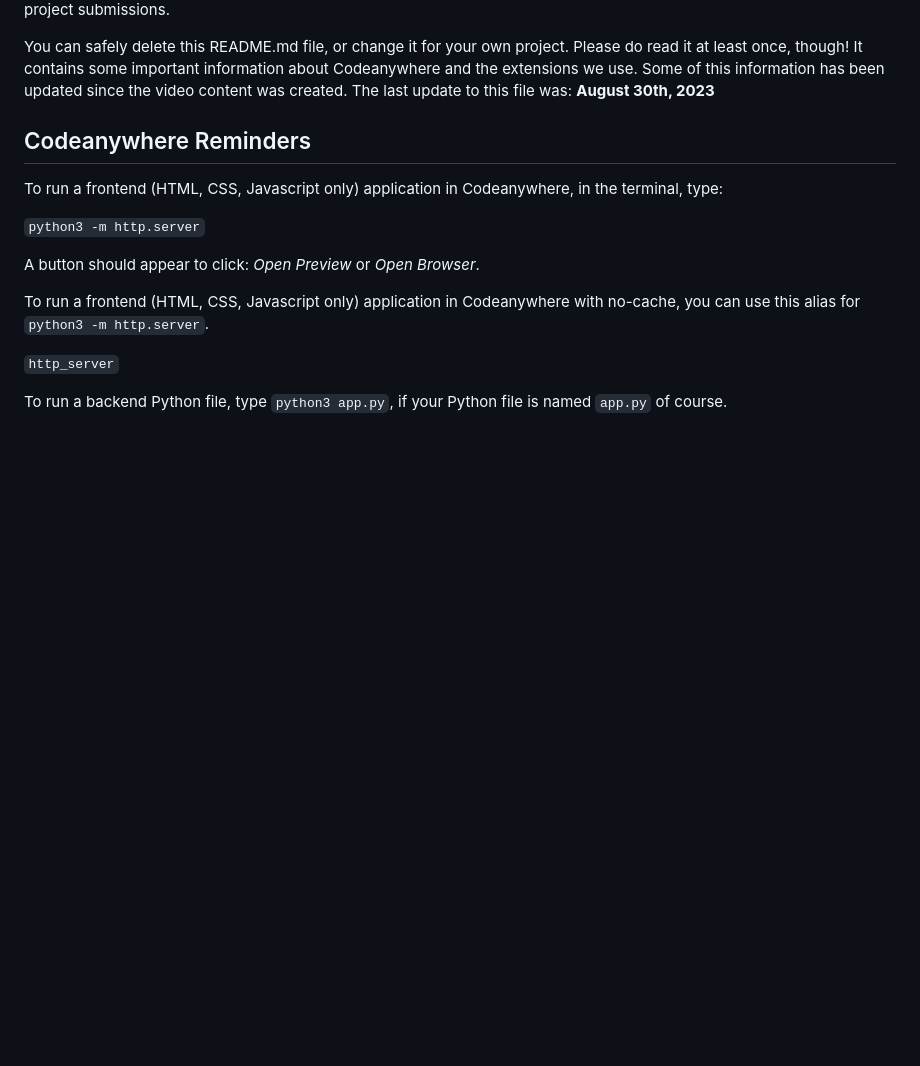
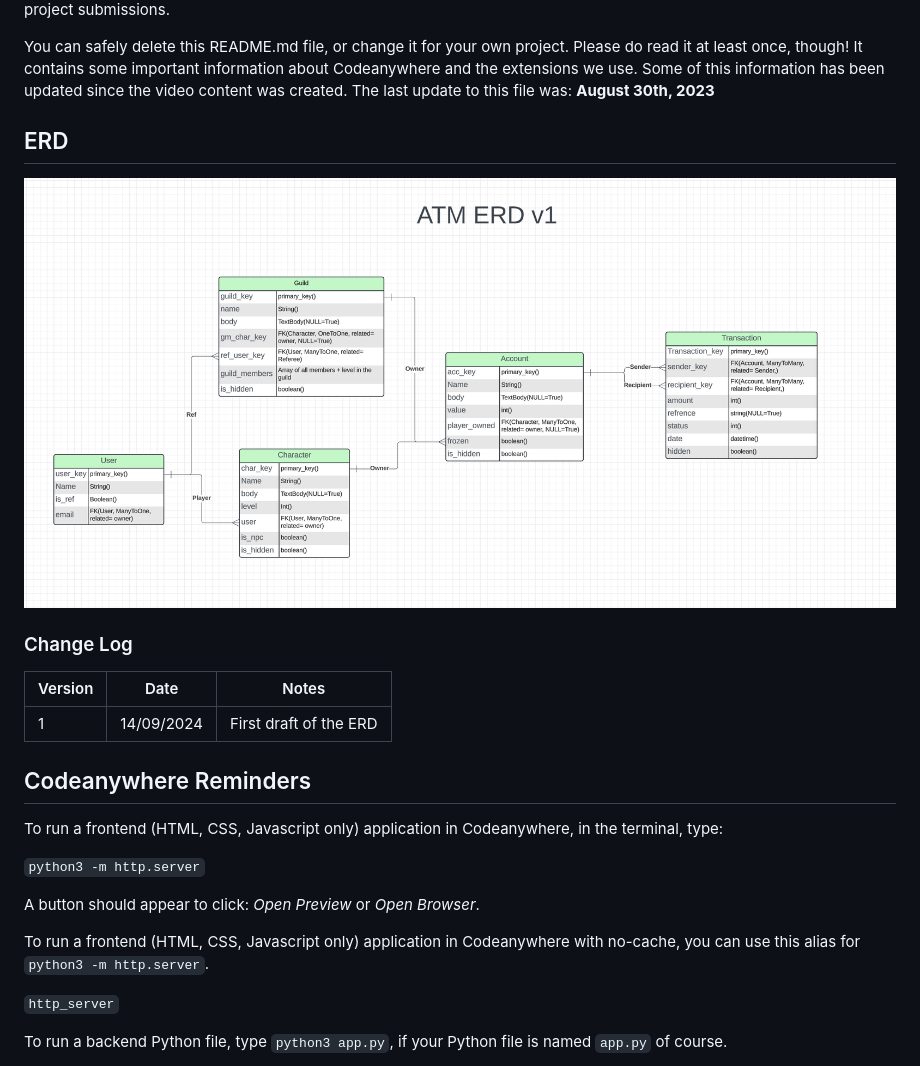
Before and after one commit to LaurieAnderson92/HMS-ATM, a Markdown page: README.md, the part around the change. Rendered like a GitHub page; pictures changed too: assets/documentation/ERD.png (added); blank space fills up the shorter version.

```diff
--- a/README.md
+++ b/README.md
@@ -5,6 +5,17 @@ Welcome,
 This is the Code Institute student template for Codeanywhere. If you are using Gitpod then you need [this template](https://github.com/Code-Institute-Org/gitpod-full-template) instead.  We have preinstalled all of the tools you need to get started. It's perfectly ok to use this template as the basis for your project submissions.
 
 You can safely delete this README.md file, or change it for your own project. Please do read it at least once, though! It contains some important information about Codeanywhere and the extensions we use. Some of this information has been updated since the video content was created. The last update to this file was: **August 30th, 2023**
+
+## ERD
+
+![ERD](assets/documentation/ERD.png)
+
+### Change Log
+
+| Version  | Date    |  Notes                                                |
+| -------- | ------- | ----------------------------------------------------- |
+| 1        |   14/09/2024    | First draft of the ERD |
+
 
 ## Codeanywhere Reminders
 
```
Also changed, not shown: 15 other files.
